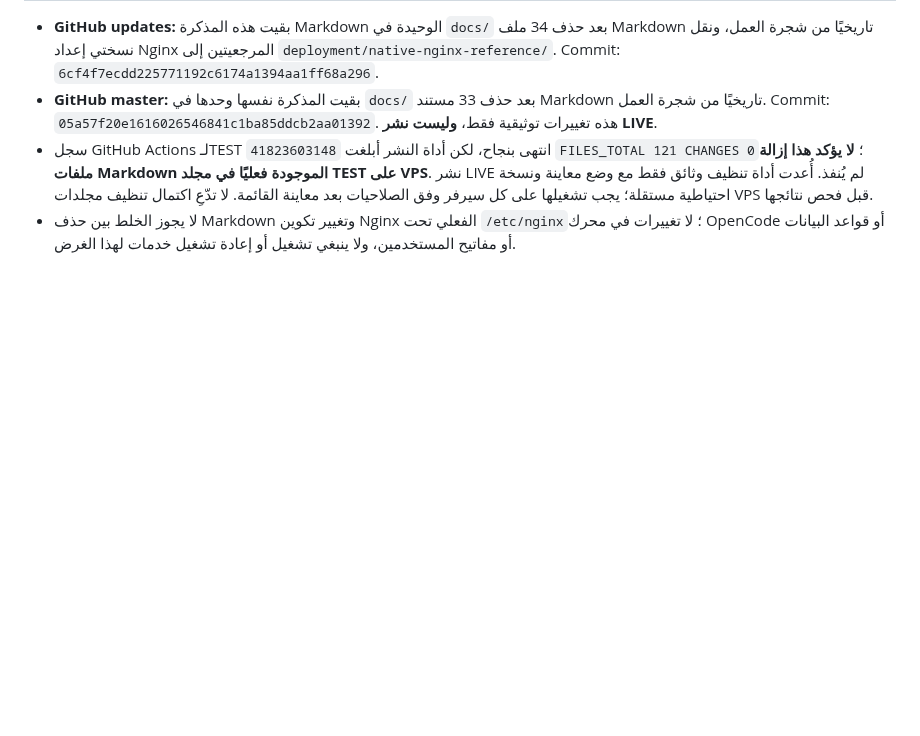
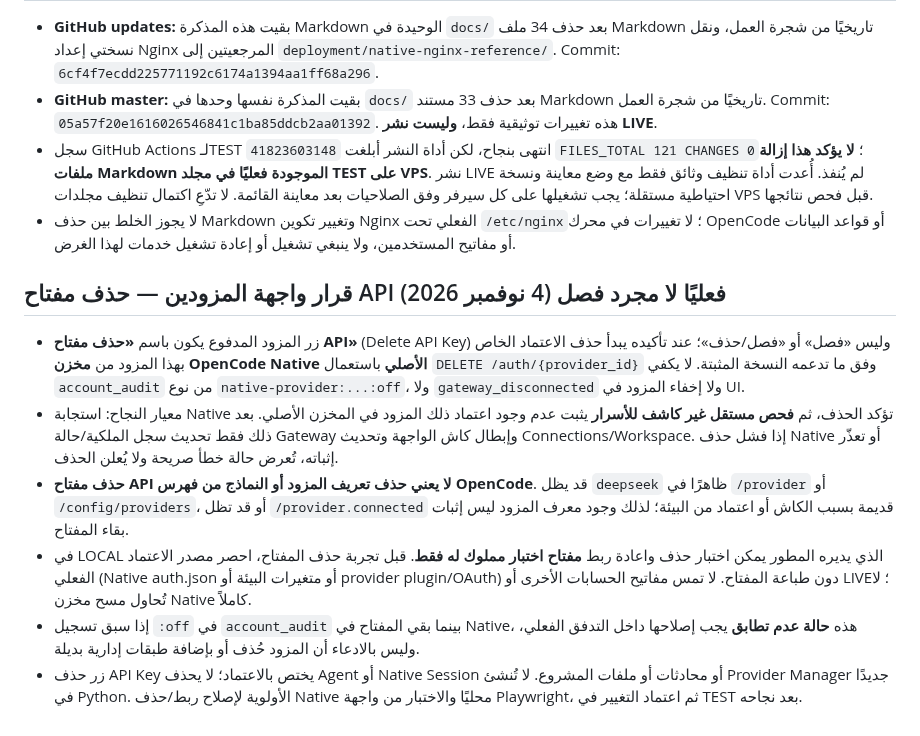
Before and after one commit to diirzoro/codex-opencode-gateway, a Markdown page: docs/OPENCODE_GATEWAY_CURRENT_AGREEMENT_AR.md, the part around the change. Drawn GitHub-style; blank space fills up the shorter version.

Commit message:
docs: require real Native API-key deletion rather than Gateway-only disconnect

```diff
--- a/docs/OPENCODE_GATEWAY_CURRENT_AGREEMENT_AR.md
+++ b/docs/OPENCODE_GATEWAY_CURRENT_AGREEMENT_AR.md
@@ -87,3 +87,11 @@
 - **GitHub master:** بقيت المذكرة نفسها وحدها في `docs/` بعد حذف 33 مستند Markdown تاريخيًا من شجرة العمل. Commit: `05a57f20e1616026546841c1ba85ddcb2aa01392`. هذه تغييرات توثيقية فقط، **وليست نشر LIVE**.
 - سجل GitHub Actions لـTEST `41823603148` انتهى بنجاح، لكن أداة النشر أبلغت `FILES_TOTAL 121 CHANGES 0`؛ **لا يؤكد هذا إزالة ملفات Markdown الموجودة فعليًا في مجلد TEST على VPS**. نشر LIVE لم يُنفذ. أُعدت أداة تنظيف وثائق فقط مع وضع معاينة ونسخة احتياطية مستقلة؛ يجب تشغيلها على كل سيرفر وفق الصلاحيات بعد معاينة القائمة. لا تدّعِ اكتمال تنظيف مجلدات VPS قبل فحص نتائجها.
 - لا يجوز الخلط بين حذف Markdown وتغيير تكوين Nginx الفعلي تحت `/etc/nginx`؛ لا تغييرات في محرك OpenCode أو قواعد البيانات أو مفاتيح المستخدمين، ولا ينبغي تشغيل أو إعادة تشغيل خدمات لهذا الغرض.
+
+## قرار واجهة المزودين — حذف مفتاح API فعليًا لا مجرد فصل (4 نوفمبر 2026)
+- زر المزود المدفوع يكون باسم **«حذف مفتاح API»** (Delete API Key) وليس «فصل» أو «فصل/حذف»؛ عند تأكيده يبدأ حذف الاعتماد الخاص بهذا المزود من **مخزن OpenCode Native الأصلي** باستعمال `DELETE /auth/{provider_id}` وفق ما تدعمه النسخة المثبتة. لا يكفي `account_audit` من نوع `native-provider:...:off`، ولا `gateway_disconnected` ولا إخفاء المزود في UI.
+- معيار النجاح: استجابة Native تؤكد الحذف، ثم **فحص مستقل غير كاشف للأسرار** يثبت عدم وجود اعتماد ذلك المزود في المخزن الأصلي. بعد ذلك فقط تحديث سجل الملكية/حالة Gateway وإبطال كاش الواجهة وتحديث Connections/Workspace. إذا فشل حذف Native أو تعذّر إثباته، تُعرض حالة خطأ صريحة ولا يُعلن الحذف.
+- **حذف مفتاح API لا يعني حذف تعريف المزود أو النماذج من فهرس OpenCode**. قد يظل `deepseek` ظاهرًا في `/provider` أو `/config/providers`، أو قد تظل `/provider.connected` قديمة بسبب الكاش أو اعتماد من البيئة؛ لذلك وجود معرف المزود ليس إثبات بقاء المفتاح.
+- في LOCAL الذي يديره المطور يمكن اختبار حذف واعادة ربط **مفتاح اختبار مملوك له فقط**. قبل تجربة حذف المفتاح، احصر مصدر الاعتماد الفعلي (Native auth.json أو متغيرات البيئة أو provider plugin/OAuth) دون طباعة المفتاح. لا تمس مفاتيح الحسابات الأخرى أو LIVE؛ لا تُحاول مسح مخزن Native كاملاً.
+- إذا سبق تسجيل `:off` في `account_audit` بينما بقي المفتاح في Native، هذه **حالة عدم تطابق** يجب إصلاحها داخل التدفق الفعلي، وليس بالادعاء أن المزود حُذف أو بإضافة طبقات إدارية بديلة.
+- زر حذف API Key يختص بالاعتماد؛ لا يحذف Agent أو Native Session أو محادثات أو ملفات المشروع. لا تُنشئ Provider Manager جديدًا في Python. الأولوية لإصلاح ربط/حذف Native محليًا والاختبار من واجهة Playwright، ثم اعتماد التغيير في TEST بعد نجاحه.
```
